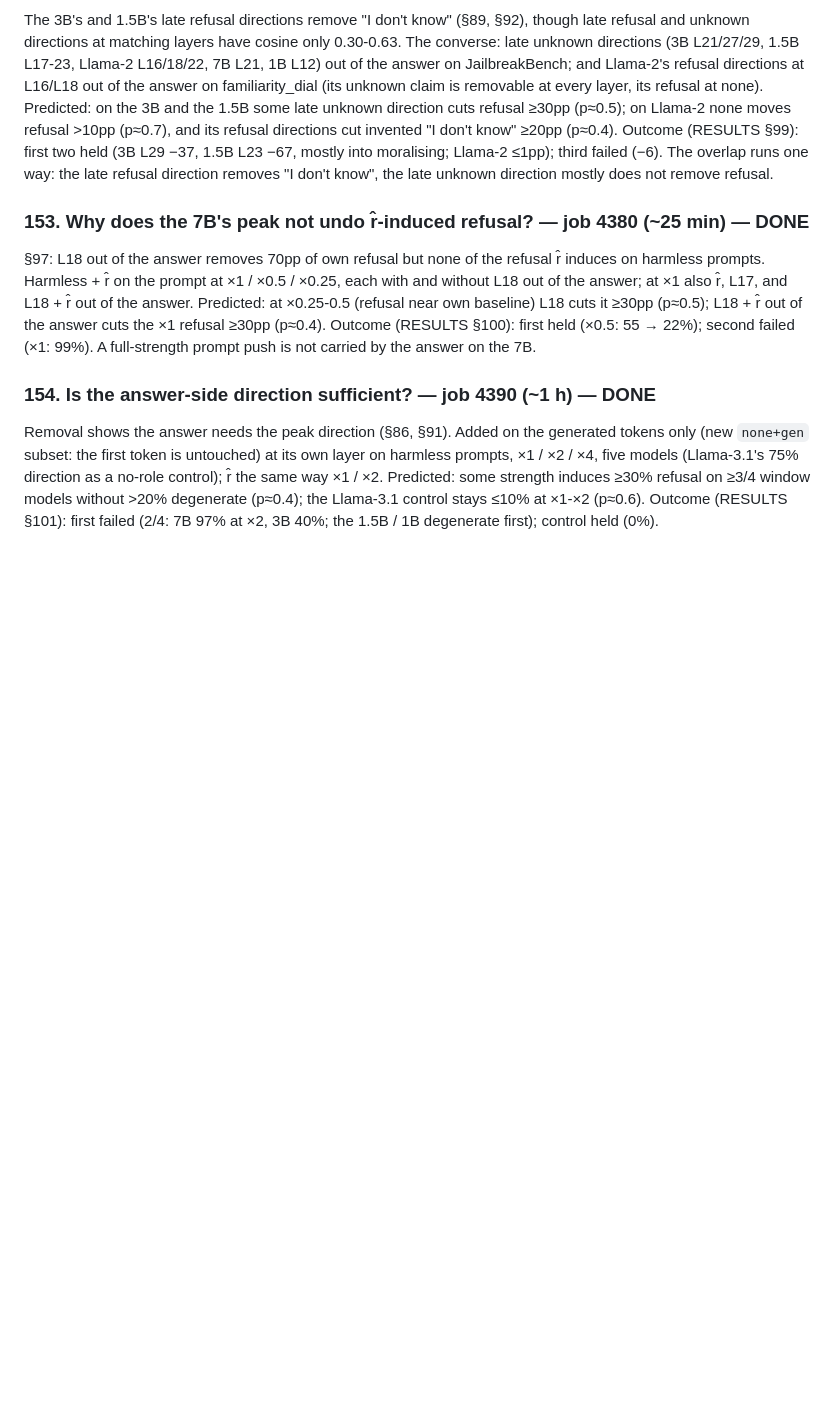
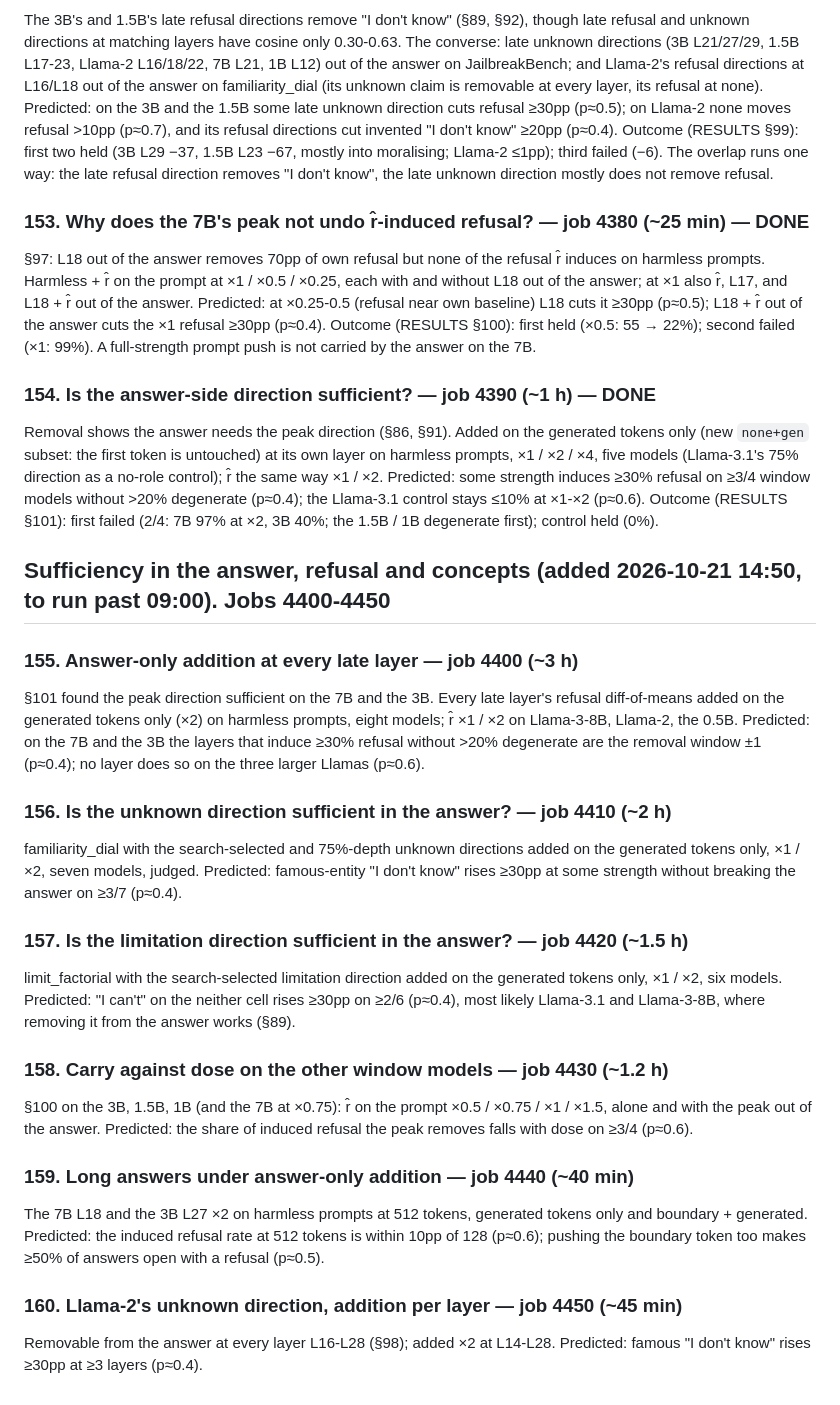
Before and after one commit to Darby79797/llm-refusal, a Markdown page: PROPOSED_PLANS.md, the part around the change. Drawn GitHub-style; blank space fills up the shorter version.

Commit message:
Plans 155-160 queued (jobs 4400-4450): answer-only sufficiency maps for refusal, unknown, limitation; carry vs dose; long answers
Co-Authored-By: Claude Opus 5.5 <noreply@anthropic.com>

```diff
--- a/PROPOSED_PLANS.md
+++ b/PROPOSED_PLANS.md
@@ -1798,3 +1798,40 @@ subset: the first token is untouched) at its own layer on harmless prompts, ×1
 75% direction as a no-role control); r̂ the same way ×1 / ×2. Predicted: some strength induces ≥30% refusal on ≥3/4
 window models without >20% degenerate (p≈0.4); the Llama-3.1 control stays ≤10% at ×1-×2 (p≈0.6).
 Outcome (RESULTS §101): first failed (2/4: 7B 97% at ×2, 3B 40%; the 1.5B / 1B degenerate first); control held (0%).
+
+## Sufficiency in the answer, refusal and concepts (added 2026-10-21 14:50, to run past 09:00). Jobs 4400-4450
+
+### 155. Answer-only addition at every late layer — job 4400 (~3 h)
+
+§101 found the peak direction sufficient on the 7B and the 3B. Every late layer's refusal diff-of-means added on the
+generated tokens only (×2) on harmless prompts, eight models; r̂ ×1 / ×2 on Llama-3-8B, Llama-2, the 0.5B. Predicted:
+on the 7B and the 3B the layers that induce ≥30% refusal without >20% degenerate are the removal window ±1 (p≈0.4);
+no layer does so on the three larger Llamas (p≈0.6).
+
+### 156. Is the unknown direction sufficient in the answer? — job 4410 (~2 h)
+
+familiarity_dial with the search-selected and 75%-depth unknown directions added on the generated tokens only, ×1 / ×2,
+seven models, judged. Predicted: famous-entity "I don't know" rises ≥30pp at some strength without breaking the answer
+on ≥3/7 (p≈0.4).
+
+### 157. Is the limitation direction sufficient in the answer? — job 4420 (~1.5 h)
+
+limit_factorial with the search-selected limitation direction added on the generated tokens only, ×1 / ×2, six models.
+Predicted: "I can't" on the neither cell rises ≥30pp on ≥2/6 (p≈0.4), most likely Llama-3.1 and Llama-3-8B, where
+removing it from the answer works (§89).
+
+### 158. Carry against dose on the other window models — job 4430 (~1.2 h)
+
+§100 on the 3B, 1.5B, 1B (and the 7B at ×0.75): r̂ on the prompt ×0.5 / ×0.75 / ×1 / ×1.5, alone and with the peak
+out of the answer. Predicted: the share of induced refusal the peak removes falls with dose on ≥3/4 (p≈0.6).
+
+### 159. Long answers under answer-only addition — job 4440 (~40 min)
+
+The 7B L18 and the 3B L27 ×2 on harmless prompts at 512 tokens, generated tokens only and boundary + generated.
+Predicted: the induced refusal rate at 512 tokens is within 10pp of 128 (p≈0.6); pushing the boundary token too makes
+≥50% of answers open with a refusal (p≈0.5).
+
+### 160. Llama-2's unknown direction, addition per layer — job 4450 (~45 min)
+
+Removable from the answer at every layer L16-L28 (§98); added ×2 at L14-L28. Predicted: famous "I don't know" rises
+≥30pp at ≥3 layers (p≈0.4).
```
